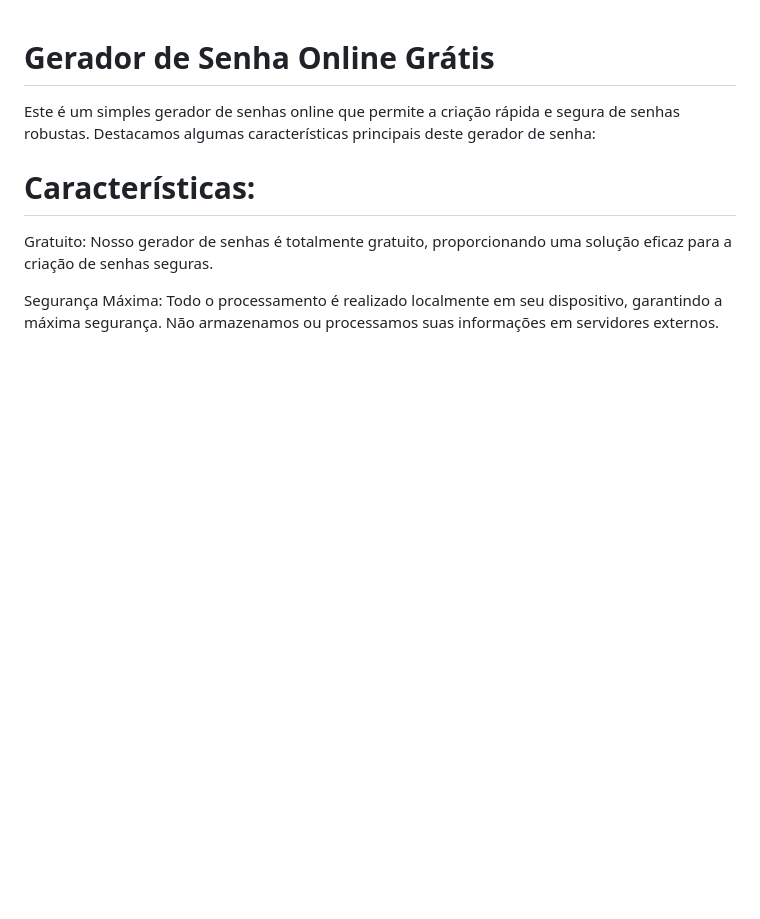
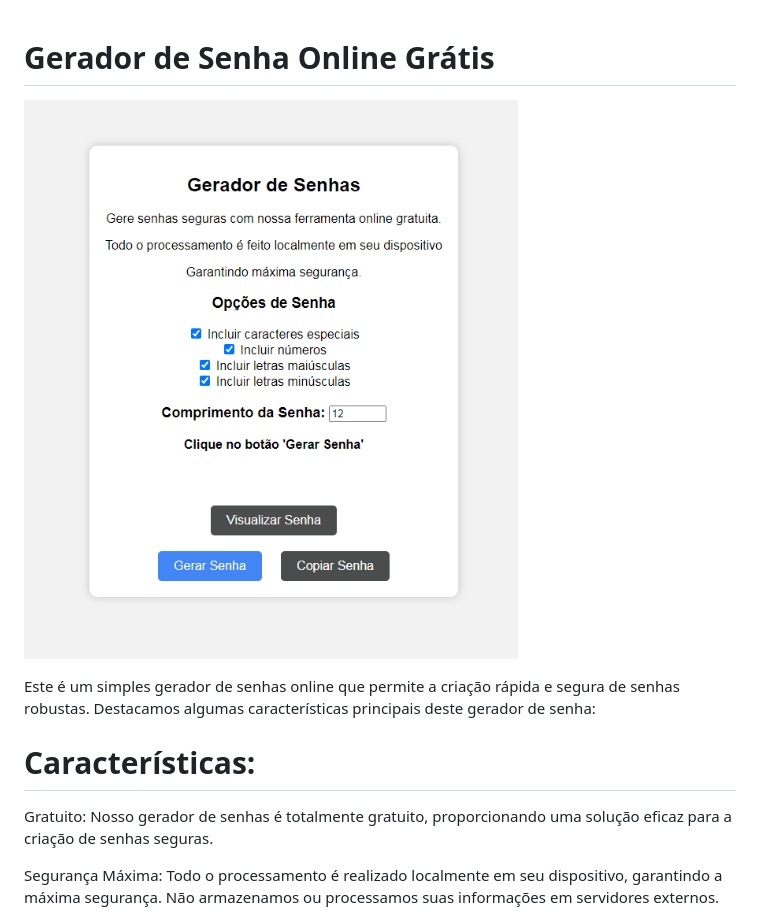
Before and after one commit to joanfilipe0/Password-Generator, a Markdown page: README.md, the part around the change. Drawn GitHub-style; pictures changed too: .github/generator.png (added); blank space fills up the shorter version.

Commit message:
Atualizando o Readme

```diff
--- a/README.md
+++ b/README.md
@@ -1,4 +1,6 @@
 # Gerador de Senha Online Grátis
+
+![preview](./.github/generator.png)
 
 Este é um simples gerador de senhas online que permite a criação rápida e segura de senhas robustas. Destacamos algumas características principais deste gerador de senha:
 
```
